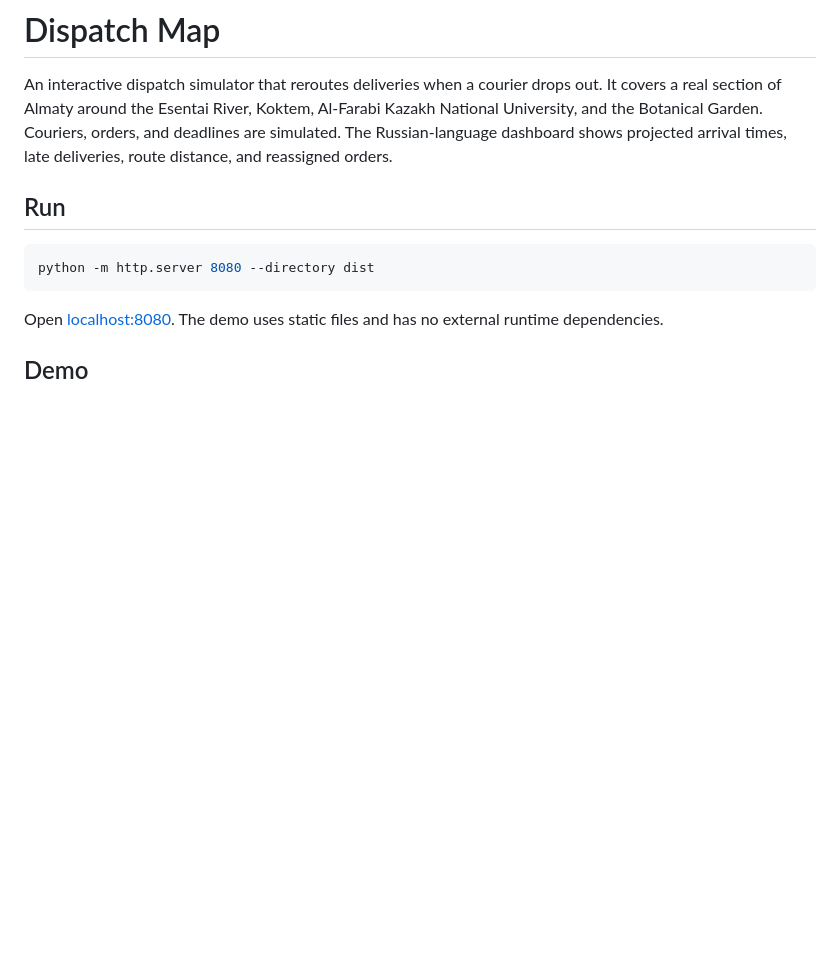
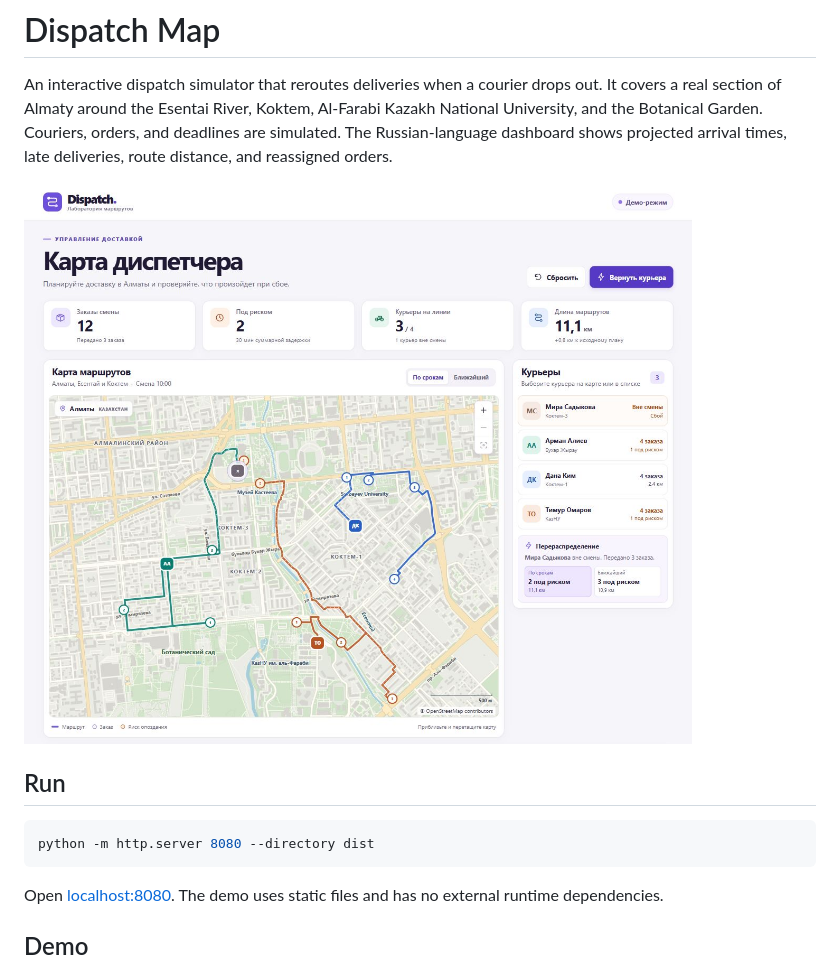
Before and after one commit to kiikbye/dispatch-map, a Markdown page: README.md, the part around the change. GitHub-like rendering; pictures changed too: docs/almaty-outage.jpg (added); blank space fills up the shorter version.

Commit message:
Show the Almaty outage scenario in the report

```diff
--- a/README.md
+++ b/README.md
@@ -1,6 +1,8 @@
 # Dispatch Map
 
 An interactive dispatch simulator that reroutes deliveries when a courier drops out. It covers a real section of Almaty around the Esentai River, Koktem, Al-Farabi Kazakh National University, and the Botanical Garden. Couriers, orders, and deadlines are simulated. The Russian-language dashboard shows projected arrival times, late deliveries, route distance, and reassigned orders.
+
+![Dispatch Map dashboard showing revised courier routes in Almaty and the two strategies after a courier outage](docs/almaty-outage.jpg)
 
 ## Run
 
```
Also changed, not shown: REPORT.md (+4 -0 lines).
